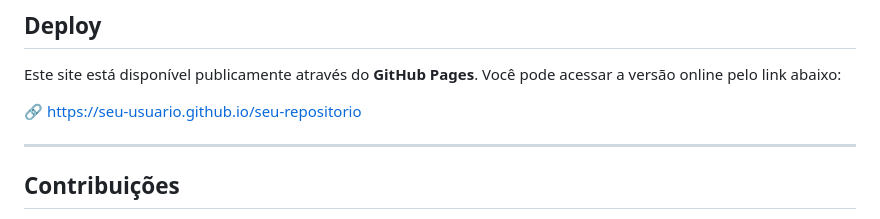
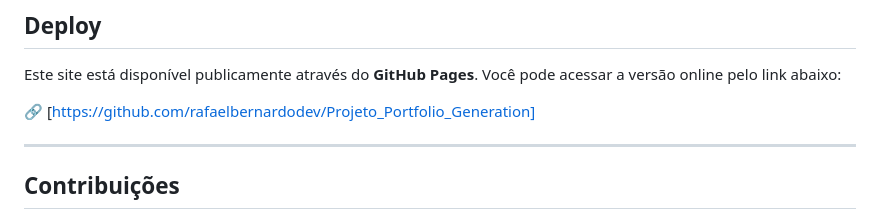
Before and after one commit to rafaelbernardodev/Projeto_Portfolio_Pessoal, a Markdown page: README.md, the part around the change. Drawn GitHub-style.

```diff
--- a/README.md
+++ b/README.md
@@ -105,7 +105,7 @@ O site será aberto no navegador e todas as alterações poderão ser visualizad
 
 Este site está disponível publicamente através do **GitHub Pages**. Você pode acessar a versão online pelo link abaixo:
 
-🔗 https://seu-usuario.github.io/seu-repositorio
+🔗 [https://github.com/rafaelbernardodev/Projeto_Portfolio_Generation]
 
 ------
 
```
